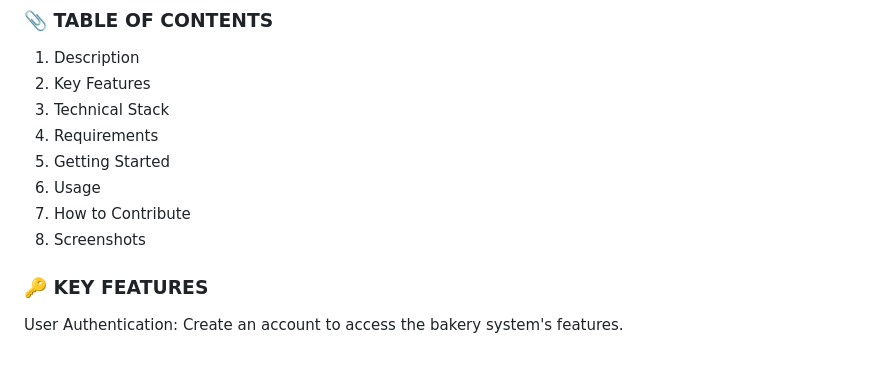
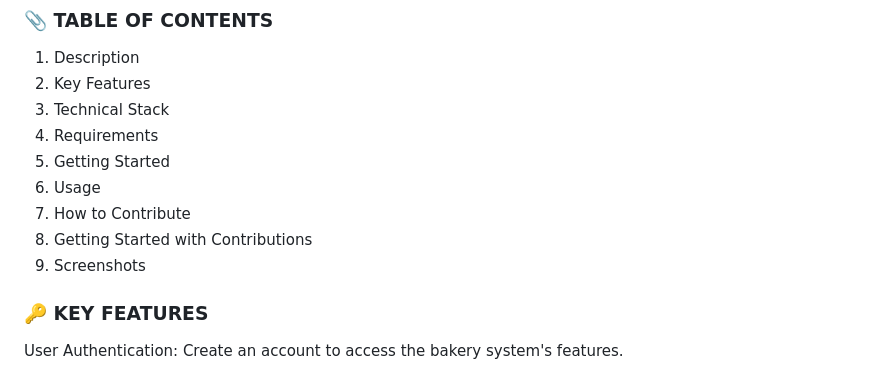
Before and after one commit to BLUCASS/Bakery_System-FLASK-, a Markdown page: README.md, the part around the change. GitHub-like rendering.

```diff
--- a/README.md
+++ b/README.md
@@ -14,7 +14,8 @@ savory sausage rolls, we've got something for every palate.</p>
 5. Getting Started
 6. Usage
 7. How to Contribute
-8. Screenshots
+8. Getting Started with Contributions
+9. Screenshots
 
 ### 🔑 KEY FEATURES
 <p align="justify"> User Authentication: Create an account to access the bakery
```
